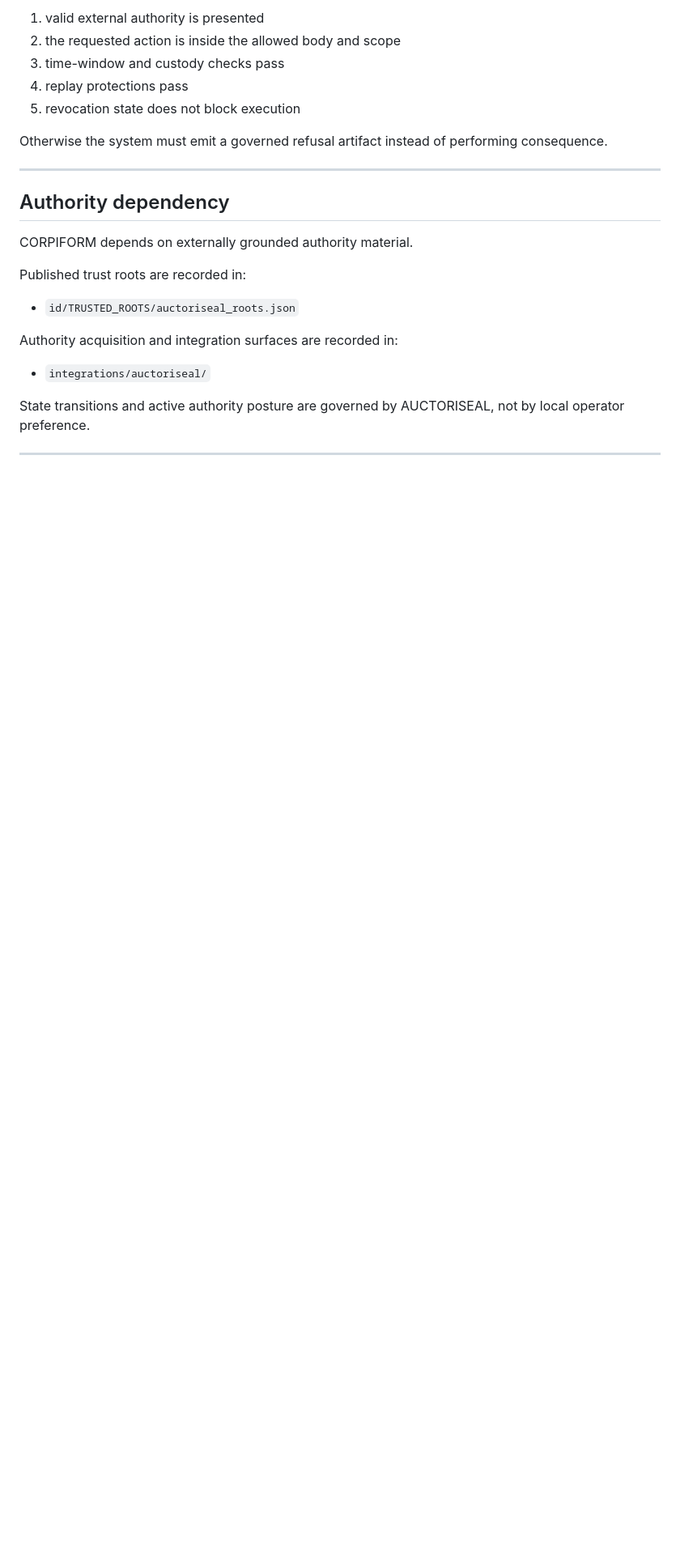
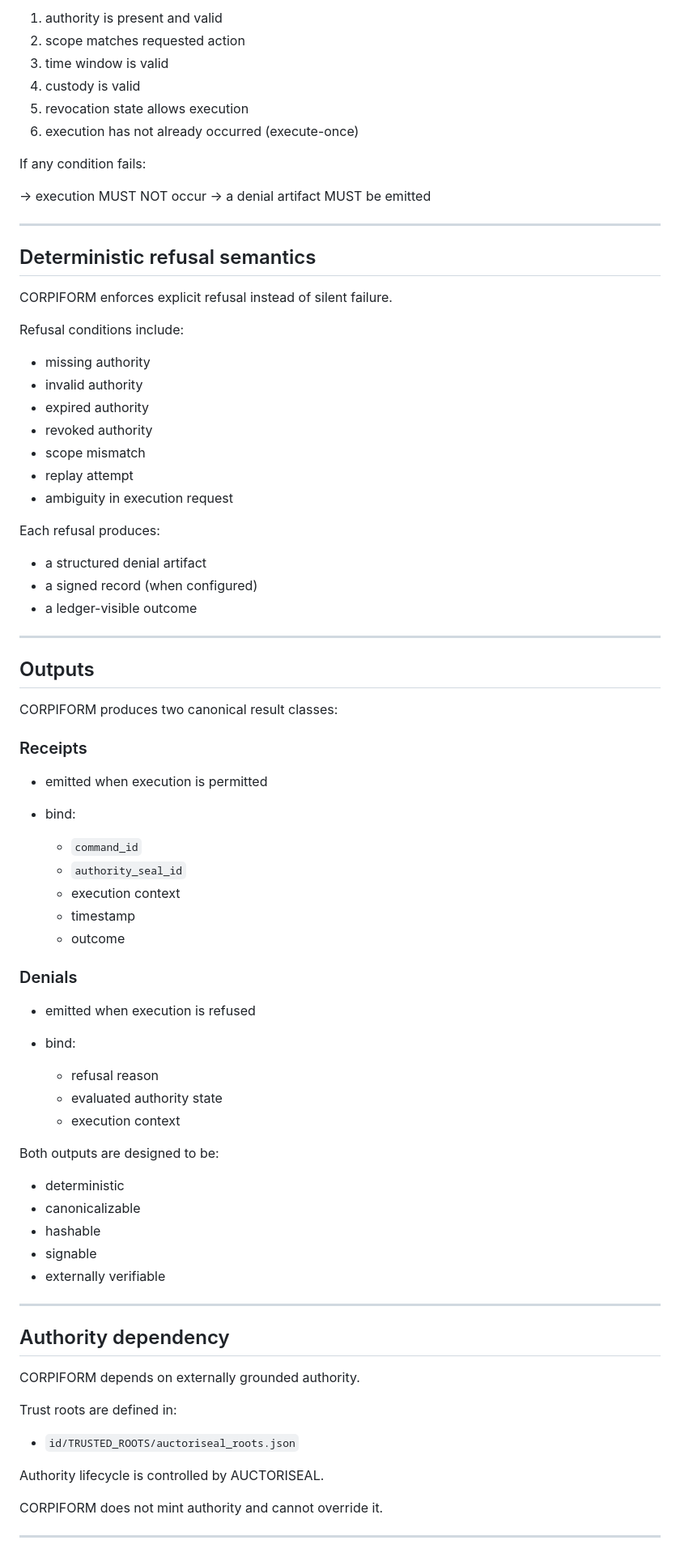
Before and after one commit to Verifrax/CORPIFORM, a Markdown page: README.md, the part around one of its changes. Shown at 81% size. Rendered like a GitHub page; blank space fills up the shorter version.

```diff
--- a/README.md
+++ b/README.md
@@ -113,27 +165,85 @@ Execution is intended to occur only when:
 
-1. valid external authority is presented
-2. the requested action is inside the allowed body and scope
-3. time-window and custody checks pass
-4. replay protections pass
-5. revocation state does not block execution
+1. authority is present and valid
+2. scope matches requested action
+3. time window is valid
+4. custody is valid
+5. revocation state allows execution
+6. execution has not already occurred (execute-once)
 
-Otherwise the system must emit a governed refusal artifact instead of performing consequence.
+If any condition fails:
+
+→ execution MUST NOT occur
+→ a denial artifact MUST be emitted
+
+---
+
+## Deterministic refusal semantics
+
+CORPIFORM enforces explicit refusal instead of silent failure.
+
+Refusal conditions include:
+
+* missing authority
+* invalid authority
+* expired authority
+* revoked authority
+* scope mismatch
+* replay attempt
+* ambiguity in execution request
+
+Each refusal produces:
+
+* a structured denial artifact
+* a signed record (when configured)
+* a ledger-visible outcome
+
+---
+
+## Outputs
+
+CORPIFORM produces two canonical result classes:
+
+### Receipts
+
+* emitted when execution is permitted
+* bind:
+
+  * `command_id`
+  * `authority_seal_id`
+  * execution context
+  * timestamp
+  * outcome
+
+### Denials
+
+* emitted when execution is refused
+* bind:
+
+  * refusal reason
+  * evaluated authority state
+  * execution context
+
+Both outputs are designed to be:
+
+* deterministic
+* canonicalizable
+* hashable
+* signable
+* externally verifiable
 
 ---
 
 ## Authority dependency
 
-CORPIFORM depends on externally grounded authority material.
+CORPIFORM depends on externally grounded authority.
 
-Published trust roots are recorded in:
+Trust roots are defined in:
 
-- `id/TRUSTED_ROOTS/auctoriseal_roots.json`
+* `id/TRUSTED_ROOTS/auctoriseal_roots.json`
 
-Authority acquisition and integration surfaces are recorded in:
+Authority lifecycle is controlled by AUCTORISEAL.
 
-- `integrations/auctoriseal/`
-
-State transitions and active authority posture are governed by AUCTORISEAL, not by local operator preference.
+CORPIFORM does not mint authority and cannot override it.
 
 ---
 
```
Also changed, not shown: other parts of README.md (+154 -79 lines).
